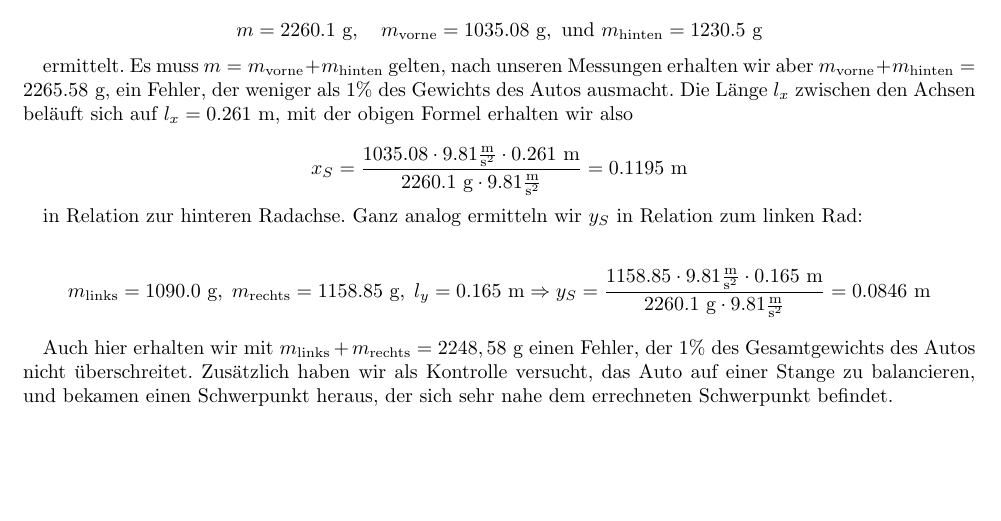
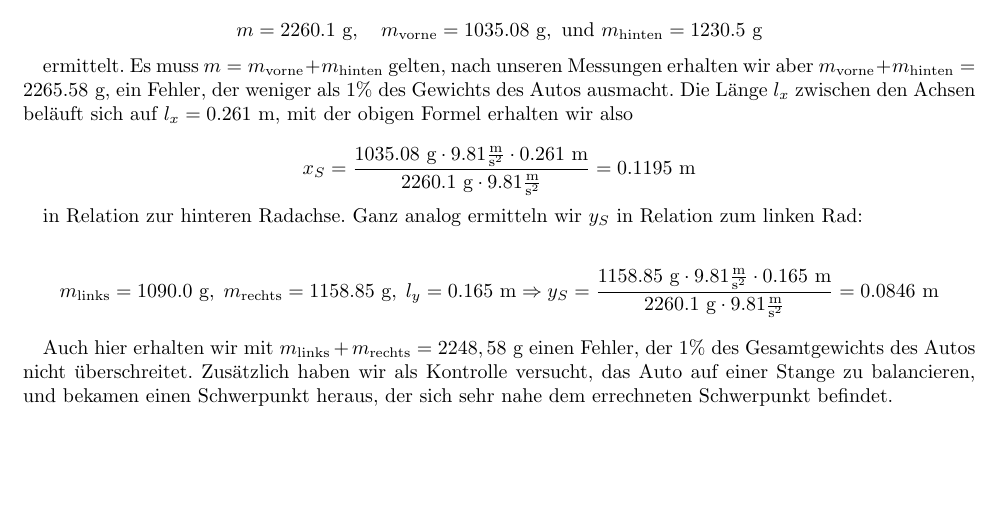
Before and after one commit to HeribertHechtersheim/autonomes_fahren, a LaTeX document (Aufgabe1/Aufgabe1_Gruppe04.tex, which reads Aufgabe1/Sections/Section1.tex): part of page 2 of 6, cut so that both start at the same text. Compiled offline with pdfLaTeX.

Commit message:
Update Section1.tex
fehlende Einheiten hinzugefügt

```diff
--- a/Aufgabe1/Sections/Section1.tex
+++ b/Aufgabe1/Sections/Section1.tex
@@ -30,11 +30,11 @@ $$ m = 2260.1 \gr,\quad m_\vo = 1035.08\gr, \textnormal{ und } m_\hi = 1230.5\gr
 ermittelt. Es muss $m = m_\vo + m_\hi$ gelten, nach unseren Messungen erhalten wir aber $m_\vo + m_\hi = 2265.58 \gr$, ein Fehler, der weniger als $1\%$ des Gewichts des Autos ausmacht.
 Die Länge $l_x$ zwischen den Achsen beläuft sich auf $l_x = 0.261 \m$, mit der obigen Formel erhalten wir also
 
-$$x_S = \frac{1035.08 \cdot 9.81 \frac{\textnormal{m}}{\textnormal{s}^2} \cdot 0.261 \m}{2260.1 \gr \cdot 9.81 \frac{\textnormal{m}}{\textnormal{s}^2} } = 0.1195 \m $$
+$$x_S = \frac{1035.08 \gr\cdot 9.81 \frac{\textnormal{m}}{\textnormal{s}^2} \cdot 0.261 \m}{2260.1 \gr \cdot 9.81 \frac{\textnormal{m}}{\textnormal{s}^2} } = 0.1195 \m $$
 
 in Relation zur hinteren Radachse. Ganz analog ermitteln wir $y_S$ in Relation zum linken Rad:
 
 $$ m_\li = 1090.0 \gr, \; m_\re = 1158.85 \gr,\; l_y = 0.165 \m
- \Rightarrow y_S = \frac{1158.85 \cdot 9.81 \frac{\textnormal{m}}{\textnormal{s}^2} \cdot 0.165 \m}{2260.1 \gr \cdot 9.81 \frac{\textnormal{m}}{\textnormal{s}^2} } = 0.0846 \m$$
+ \Rightarrow y_S = \frac{1158.85 \gr \cdot 9.81 \frac{\textnormal{m}}{\textnormal{s}^2} \cdot 0.165 \m}{2260.1 \gr \cdot 9.81 \frac{\textnormal{m}}{\textnormal{s}^2} } = 0.0846 \m$$
 
 Auch hier erhalten wir mit $m_\li + m_\re = 2248,58 \gr$ einen Fehler, der $1\%$ des Gesamtgewichts des Autos nicht überschreitet. Zusätzlich haben wir als Kontrolle versucht, das Auto auf einer Stange zu balancieren, und bekamen einen Schwerpunkt heraus, der sich sehr nahe dem errechneten Schwerpunkt befindet.
```
